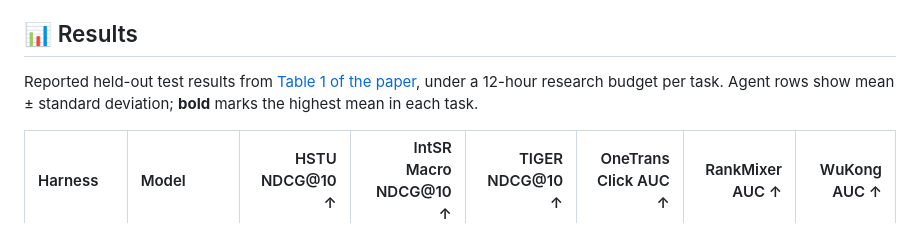
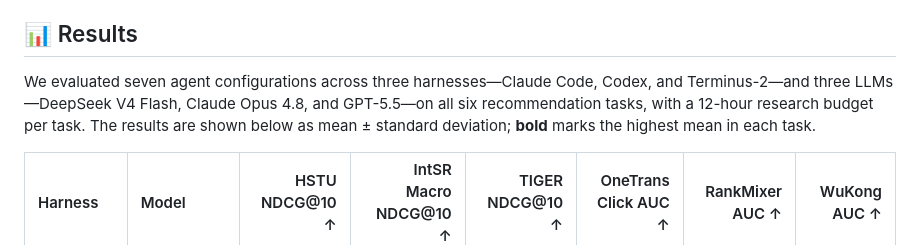
Before and after one commit to Ray-Tiann/AutoRSE, a Markdown page: README.md, the part around the change. GitHub-like rendering.

Commit message:
Introduce results through the evaluated agent configurations

```diff
--- a/README.md
+++ b/README.md
@@ -144,7 +144,7 @@ Only predictions go in this ZIP. Source code, Git bundles, and logs stay in the
 
 ## 📊 Results
 
-Reported held-out test results from [Table 1 of the paper](https://arxiv.org/abs/2610.37228), under a 12-hour research budget per task. Agent rows show mean ± standard deviation; **bold** marks the highest mean in each task.
+We evaluated seven agent configurations across three harnesses—Claude Code, Codex, and Terminus-2—and three LLMs—DeepSeek V4 Flash, Claude Opus 4.8, and GPT-5.5—on all six recommendation tasks, with a 12-hour research budget per task. The results are shown below as mean ± standard deviation; **bold** marks the highest mean in each task.
 
 | Harness | Model | HSTU<br>NDCG@10 ↑ | IntSR<br>Macro NDCG@10 ↑ | TIGER<br>NDCG@10 ↑ | OneTrans<br>Click AUC ↑ | RankMixer<br>AUC ↑ | WuKong<br>AUC ↑ |
 | :--- | :--- | ---: | ---: | ---: | ---: | ---: | ---: |
```
